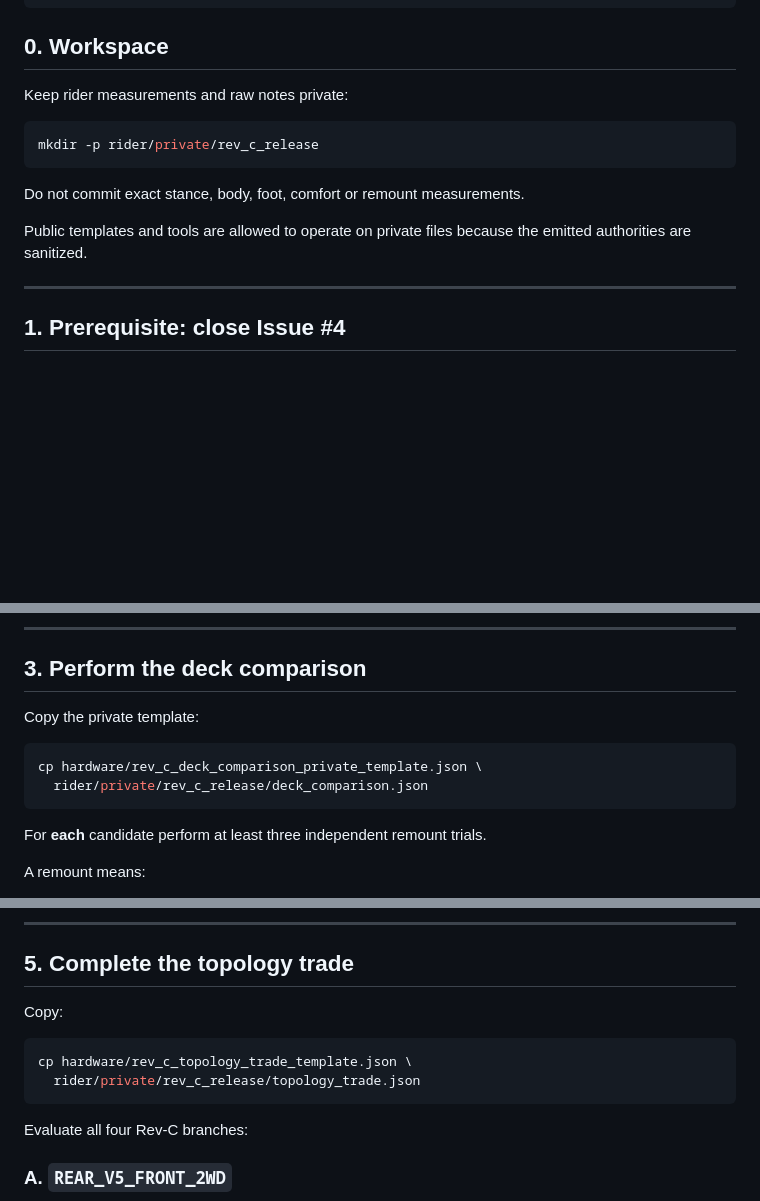
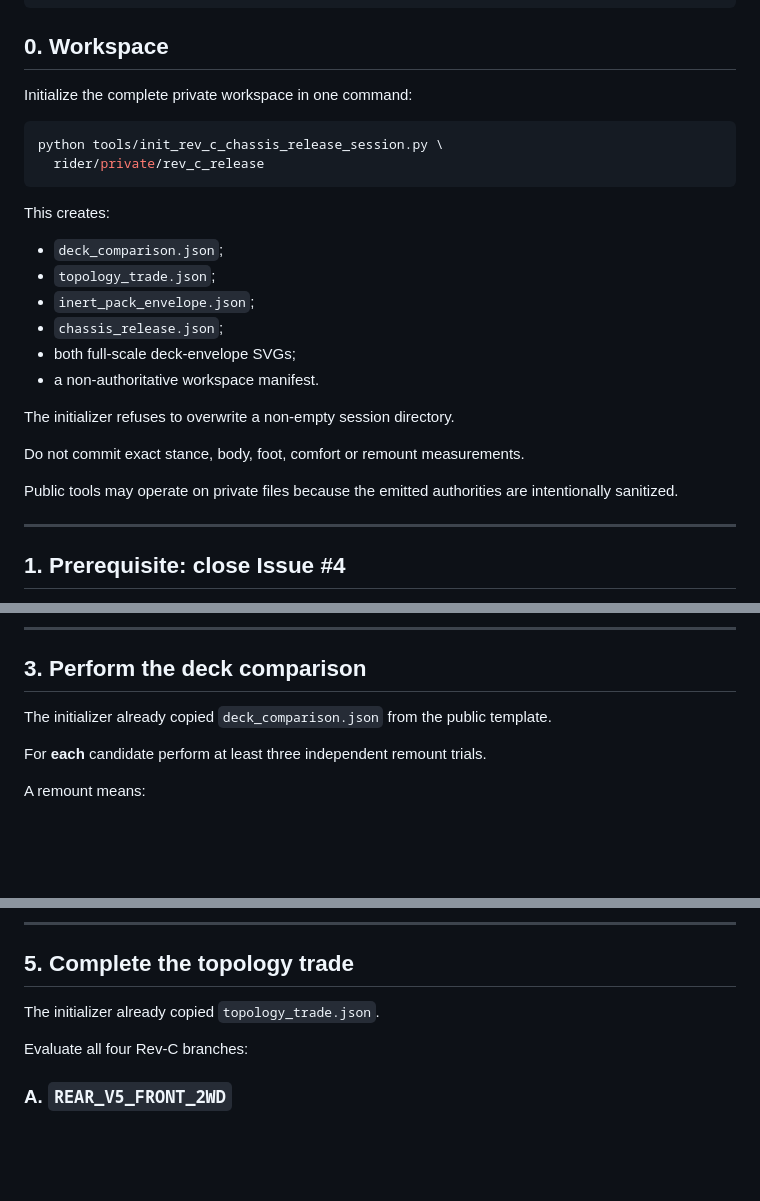
Before and after one commit to sidhulyalkar/worcester-longboard, a Markdown page: docs/rev_c_chassis_release_playbook.md, 3 parts joined by grey strips. GitHub-like rendering; blank space fills up the shorter version.

Commit message:
docs: simplify Rev-C physical handoff with session initializer

````diff
--- a/docs/rev_c_chassis_release_playbook.md
+++ b/docs/rev_c_chassis_release_playbook.md
@@ -30,15 +30,27 @@ Rev-B + inert dummy-pack + power architecture
 
 ## 0. Workspace
 
-Keep rider measurements and raw notes private:
+Initialize the complete private workspace in one command:
 
 ```bash
-mkdir -p rider/private/rev_c_release
+python tools/init_rev_c_chassis_release_session.py \
+  rider/private/rev_c_release
 ```
+
+This creates:
+
+- `deck_comparison.json`;
+- `topology_trade.json`;
+- `inert_pack_envelope.json`;
+- `chassis_release.json`;
+- both full-scale deck-envelope SVGs;
+- a non-authoritative workspace manifest.
+
+The initializer refuses to overwrite a non-empty session directory.
 
 Do not commit exact stance, body, foot, comfort or remount measurements.
 
-Public templates and tools are allowed to operate on private files because the emitted authorities are sanitized.
+Public tools may operate on private files because the emitted authorities are intentionally sanitized.
 
 ---
 
@@ -103,12 +115,7 @@ Keep both templates on the same floor/surface and use the same shoes for the com
 
 ## 3. Perform the deck comparison
 
-Copy the private template:
-
-```bash
-cp hardware/rev_c_deck_comparison_private_template.json \
-  rider/private/rev_c_release/deck_comparison.json
-```
+The initializer already copied `deck_comparison.json` from the public template.
 
 For **each** candidate perform at least three independent remount trials.
 
@@ -195,12 +202,7 @@ Copy that digest into the topology-trade manifest.
 
 ## 5. Complete the topology trade
 
-Copy:
-
-```bash
-cp hardware/rev_c_topology_trade_template.json \
-  rider/private/rev_c_release/topology_trade.json
-```
+The initializer already copied `topology_trade.json`.
 
 Evaluate all four Rev-C branches:
 
````
Also changed, not shown: other parts of docs/rev_c_chassis_release_playbook.md (+3 -13 lines).
